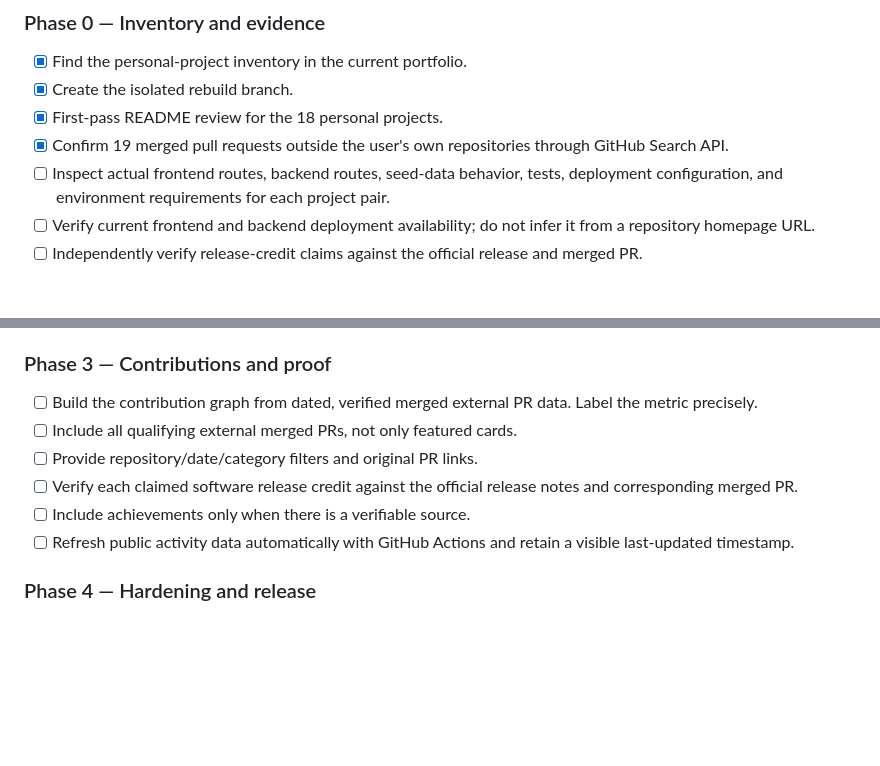
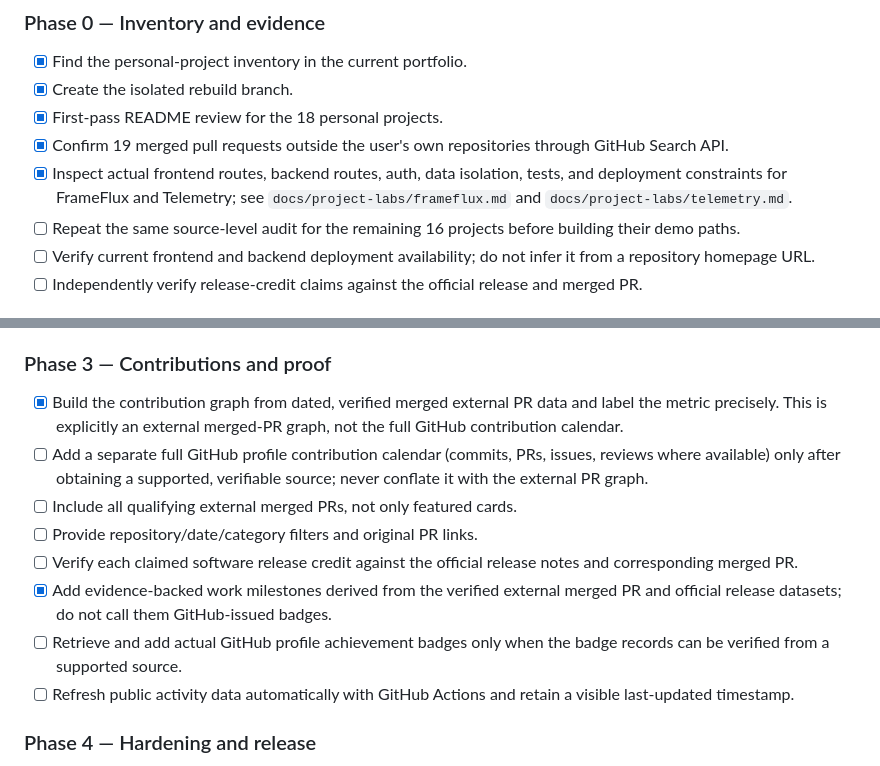
Before and after one commit to faizansaiyed123/portfolio, a Markdown page: REBUILD_PLAN.md, 2 parts joined by grey strips. Drawn GitHub-style; blank space fills up the shorter version.

Commit message:
docs: track FrameFlux and Telemetry audits and contribution evidence scope

```diff
--- a/REBUILD_PLAN.md
+++ b/REBUILD_PLAN.md
@@ -37,7 +37,8 @@ The portfolio should prove engineering ability through usable products. A recrui
 - [x] Create the isolated rebuild branch.
 - [x] First-pass README review for the 18 personal projects.
 - [x] Confirm 19 merged pull requests outside the user's own repositories through GitHub Search API.
-- [ ] Inspect actual frontend routes, backend routes, seed-data behavior, tests, deployment configuration, and environment requirements for each project pair.
+- [x] Inspect actual frontend routes, backend routes, auth, data isolation, tests, and deployment constraints for FrameFlux and Telemetry; see `docs/project-labs/frameflux.md` and `docs/project-labs/telemetry.md`.
+- [ ] Repeat the same source-level audit for the remaining 16 projects before building their demo paths.
 - [ ] Verify current frontend and backend deployment availability; do not infer it from a repository homepage URL.
 - [ ] Independently verify release-credit claims against the official release and merged PR.
 
@@ -80,11 +81,13 @@ Initial order (revisit after each audit):
 18. LedgerPulse
 
 ### Phase 3 — Contributions and proof
-- [ ] Build the contribution graph from dated, verified merged external PR data. Label the metric precisely.
+- [x] Build the contribution graph from dated, verified merged external PR data and label the metric precisely. This is explicitly an external merged-PR graph, not the full GitHub contribution calendar.
+- [ ] Add a separate full GitHub profile contribution calendar (commits, PRs, issues, reviews where available) only after obtaining a supported, verifiable source; never conflate it with the external PR graph.
 - [ ] Include all qualifying external merged PRs, not only featured cards.
 - [ ] Provide repository/date/category filters and original PR links.
 - [ ] Verify each claimed software release credit against the official release notes and corresponding merged PR.
-- [ ] Include achievements only when there is a verifiable source.
+- [x] Add evidence-backed work milestones derived from the verified external merged PR and official release datasets; do not call them GitHub-issued badges.
+- [ ] Retrieve and add actual GitHub profile achievement badges only when the badge records can be verified from a supported source.
 - [ ] Refresh public activity data automatically with GitHub Actions and retain a visible last-updated timestamp.
 
 ### Phase 4 — Hardening and release
```
